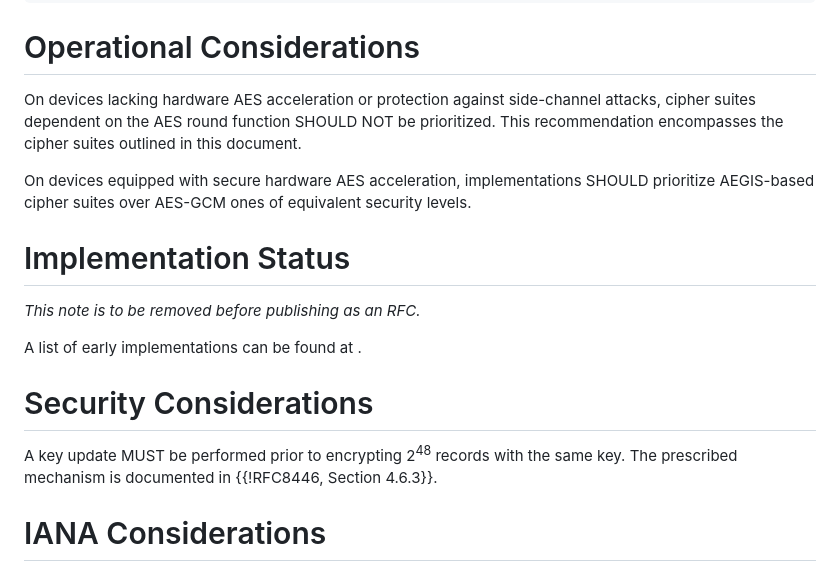
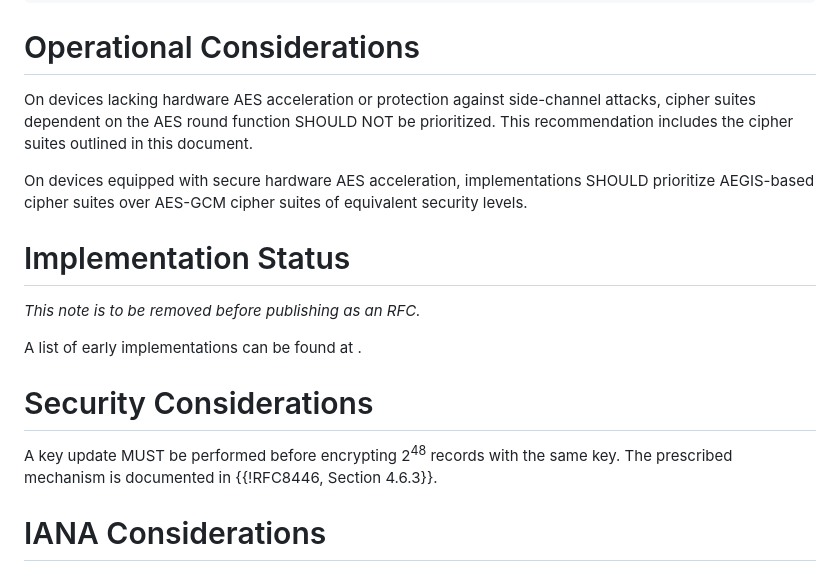
Before and after one commit to jedisct1/draft-denis-tls-aegis, a Markdown page: draft-denis-tls-aegis.md, the part around the change printed below. GitHub-like rendering.

```diff
--- a/draft-denis-tls-aegis.md
+++ b/draft-denis-tls-aegis.md
@@ -133,9 +133,9 @@ mask = Stream(48, hp_key, ZeroPad(ciphertext[0..16], nonce_len))
 
 # Operational Considerations
 
-On devices lacking hardware AES acceleration or protection against side-channel attacks, cipher suites dependent on the AES round function SHOULD NOT be prioritized. This recommendation encompasses the cipher suites outlined in this document.
+On devices lacking hardware AES acceleration or protection against side-channel attacks, cipher suites dependent on the AES round function SHOULD NOT be prioritized. This recommendation includes the cipher suites outlined in this document.
 
-On devices equipped with secure hardware AES acceleration, implementations SHOULD prioritize AEGIS-based cipher suites over AES-GCM ones of equivalent security levels.
+On devices equipped with secure hardware AES acceleration, implementations SHOULD prioritize AEGIS-based cipher suites over AES-GCM cipher suites of equivalent security levels.
 
 # Implementation Status
 
@@ -145,7 +145,7 @@ A list of early implementations can be found at [](https://github.com/jedisct1/d
 
 # Security Considerations
 
-A key update MUST be performed prior to encrypting 2<sup>48</sup> records with the same key. The prescribed mechanism is documented in {{!RFC8446, Section 4.6.3}}.
+A key update MUST be performed before encrypting 2<sup>48</sup> records with the same key. The prescribed mechanism is documented in {{!RFC8446, Section 4.6.3}}.
 
 # IANA Considerations
 
```
Also changed, not shown: other parts of draft-denis-tls-aegis.md (+12 -12 lines).
